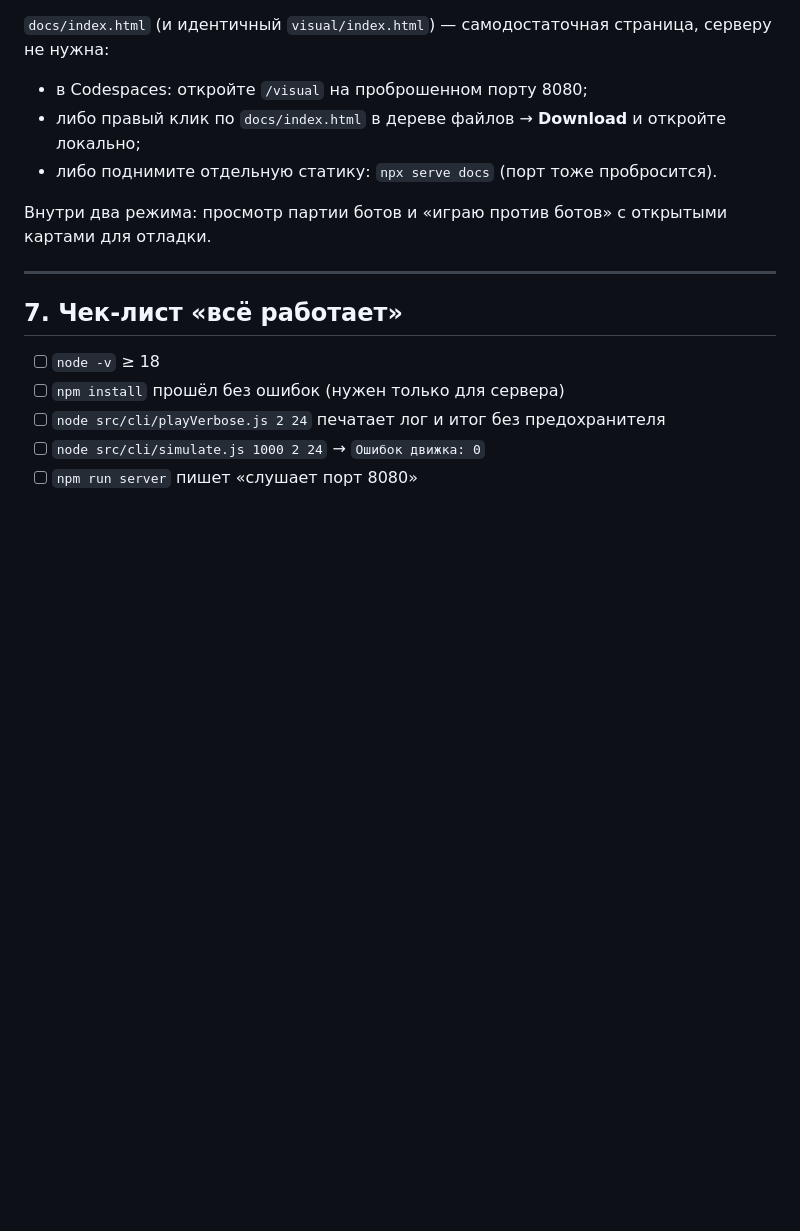
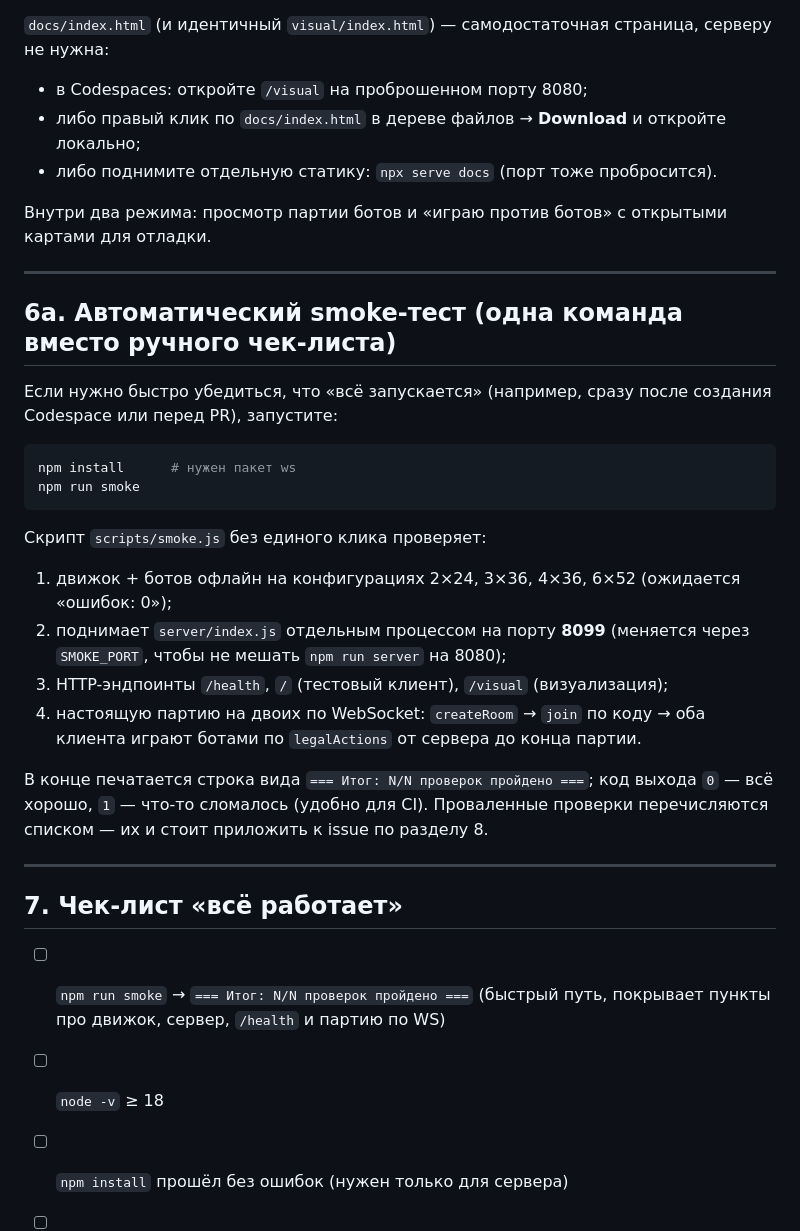
Before and after one commit to mlaa4ml/durakProekt, a Markdown page: CODESPACES.md, the part around the change. GitHub-like rendering; blank space fills up the shorter version.

Commit message:
CODESPACES.md: patch

````diff
--- a/CODESPACES.md
+++ b/CODESPACES.md
@@ -207,7 +207,37 @@ BOT_TAKEOVER_MS=3000 BOT_MOVE_DELAY_MS=200 npm run server
 
 ---
 
+## 6a. Автоматический smoke-тест (одна команда вместо ручного чек-листа)
+
+Если нужно быстро убедиться, что «всё запускается» (например, сразу после
+создания Codespace или перед PR), запустите:
+
+```bash
+npm install      # нужен пакет ws
+npm run smoke
+```
+
+Скрипт `scripts/smoke.js` без единого клика проверяет:
+
+1. движок + ботов офлайн на конфигурациях 2×24, 3×36, 4×36, 6×52
+   (ожидается «ошибок: 0»);
+2. поднимает `server/index.js` отдельным процессом на порту **8099**
+   (меняется через `SMOKE_PORT`, чтобы не мешать `npm run server` на 8080);
+3. HTTP-эндпоинты `/health`, `/` (тестовый клиент), `/visual` (визуализация);
+4. настоящую партию на двоих по WebSocket: `createRoom` → `join` по коду →
+   оба клиента играют ботами по `legalActions` от сервера до конца партии.
+
+В конце печатается строка вида `=== Итог: N/N проверок пройдено ===`;
+код выхода `0` — всё хорошо, `1` — что-то сломалось (удобно для CI).
+Проваленные проверки перечисляются списком — их и стоит приложить к issue
+по разделу 8.
+
+---
+
 ## 7. Чек-лист «всё работает»
+
+- [ ] `npm run smoke` → `=== Итог: N/N проверок пройдено ===` (быстрый путь,
+      покрывает пункты про движок, сервер, `/health` и партию по WS)
 
 - [ ] `node -v` ≥ 18
 - [ ] `npm install` прошёл без ошибок (нужен только для сервера)
````
